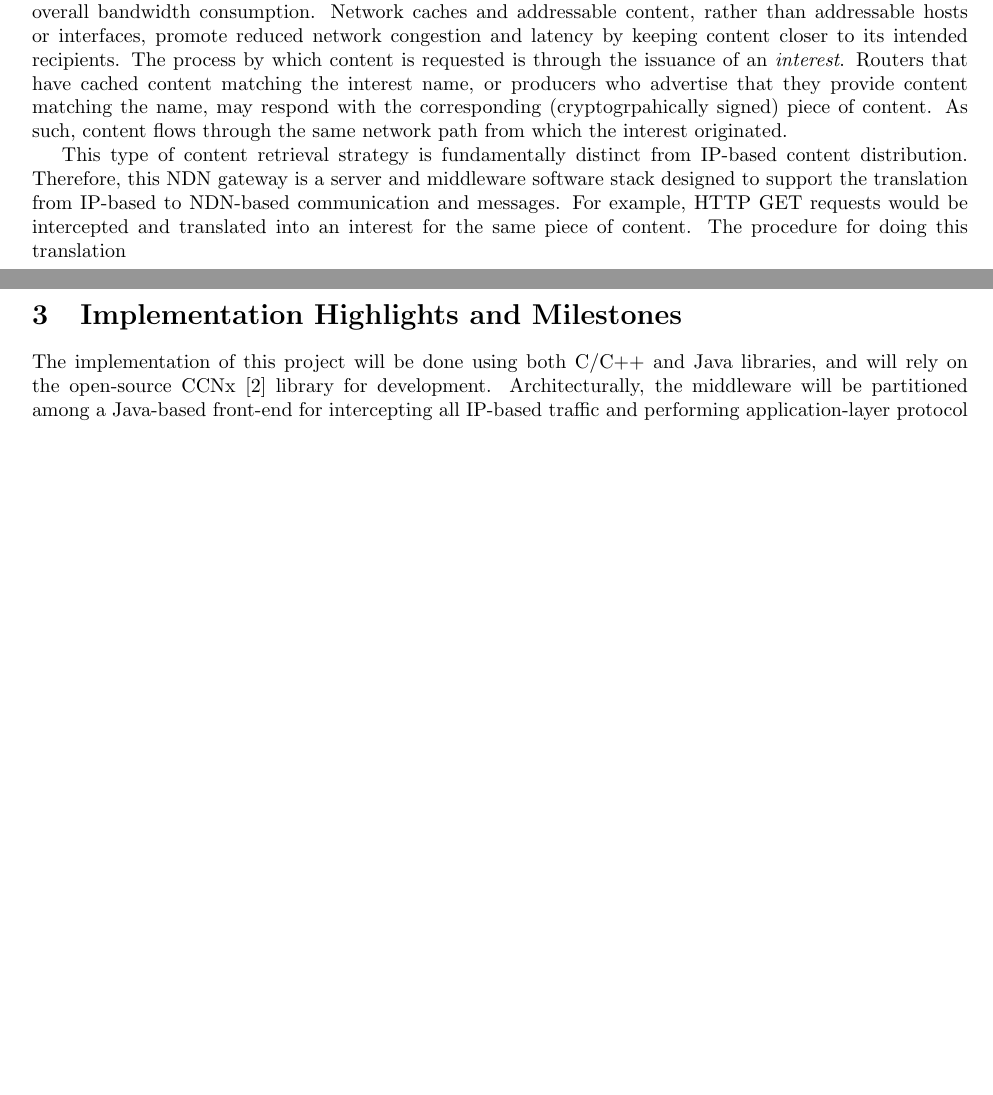
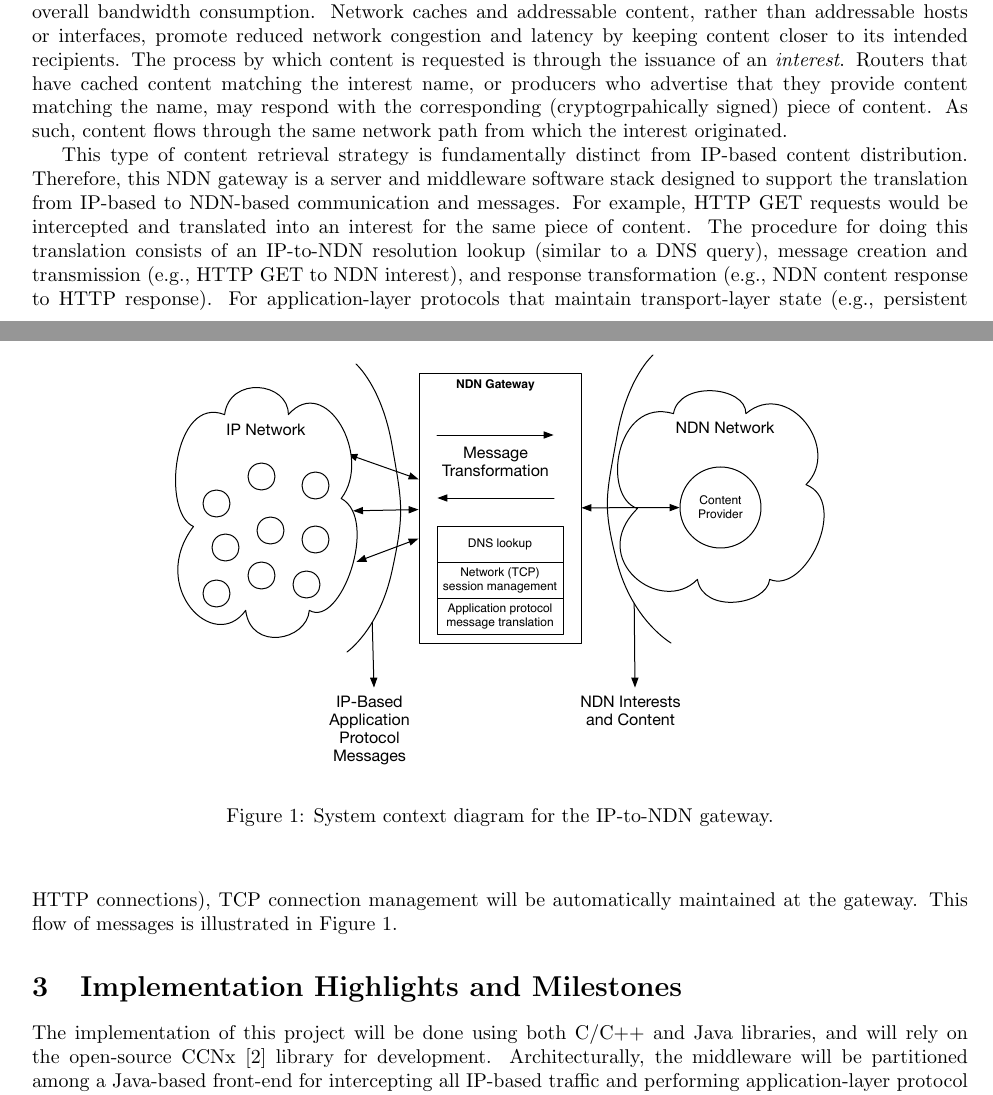
Before and after one commit to chris-wood/CCNSink, a LaTeX document (doc/woodc1_proposal.tex): two parts of pages 1 and 2 of 2 before the commit and two parts of pages 1 and 2 of 3 after it, joined at a grey line, cut so that both start at the same text, the shorter picture padded with empty space. Compiled offline with pdfLaTeX.

Commit message:
More updates to the proposal.

```diff
--- a/doc/woodc1_proposal.tex
+++ b/doc/woodc1_proposal.tex
@@ -42,13 +42,14 @@ Consequently, the primary objective of this project is to aid the integration of
 \section{Overview}
 The NDN architecture enables relevant content to be pushed and stored throughout the network to minimize overall bandwidth consumption. Network caches and addressable content, rather than addressable hosts or interfaces, promote reduced network congestion and latency by keeping content closer to its intended recipients. The process by which content is requested is through the issuance of an \emph{interest}. Routers that have cached content matching the interest name, or producers who advertise that they provide content matching the name, may respond with the corresponding (cryptogrpahically signed) piece of content. As such, content flows through the same network path from which the interest originated.
 
-This type of content retrieval strategy is fundamentally distinct from IP-based content distribution. Therefore, this NDN gateway is a server and middleware software stack designed to support the translation from IP-based to NDN-based communication and messages. For example, HTTP GET requests would be intercepted and translated into an interest for the same piece of content. The procedure for doing this translation
+This type of content retrieval strategy is fundamentally distinct from IP-based content distribution. Therefore, this NDN gateway is a server and middleware software stack designed to support the translation from IP-based to NDN-based communication and messages. For example, HTTP GET requests would be intercepted and translated into an interest for the same piece of content. The procedure for doing this translation consists of an IP-to-NDN resolution lookup (similar to a DNS query), message creation and transmission (e.g., HTTP GET to NDN interest), and response transformation (e.g., NDN content response to HTTP response). For application-layer protocols that maintain transport-layer state (e.g., persistent HTTP connections), TCP connection management will be automatically maintained at the gateway. This flow of messages is illustrated in Figure 1.
 
-% \begin{figure}
-% \begin{center}
-% \includegraphics[scale=0.5]{images/gateway_highlevel.pdf}
-% \end{center}
-% \end{figure}
+\begin{figure}
+\begin{center}
+\includegraphics[scale=0.5]{../sketches/gateway_highlevel.pdf}
+\caption{System context diagram for the IP-to-NDN gateway.}
+\end{center}
+\end{figure}
 
 \section{Implementation Highlights and Milestones}
 The implementation of this project will be done using both C/C++ and Java libraries, and will rely on the open-source CCNx \cite{ccnx} library for development. Architecturally, the middleware will be partitioned among a Java-based front-end for intercepting all IP-based traffic and performing application-layer protocol translation, and a C-based backend utilizing the CCNx library to interface with NDN network resources, and a web interface that can be used to configure the gateway. Consequently, the deliverables for this project is a software design and architecture document, application gateway source code, and web interface (for gateway configuration). A preliminary timeline for the major milestones of this project is given below.
```
Also changed, not shown: doc/woodc1_proposal.pdf, sketches/gateway_highlevel.pdf, 3 other files.
